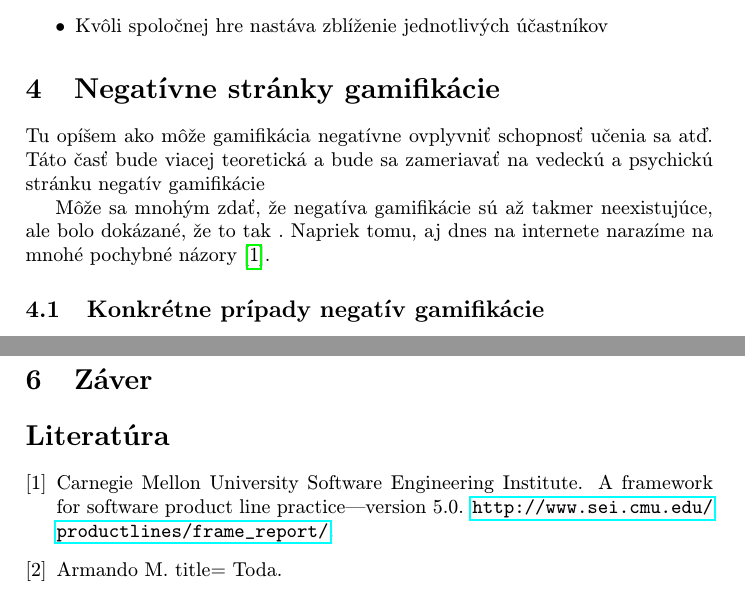
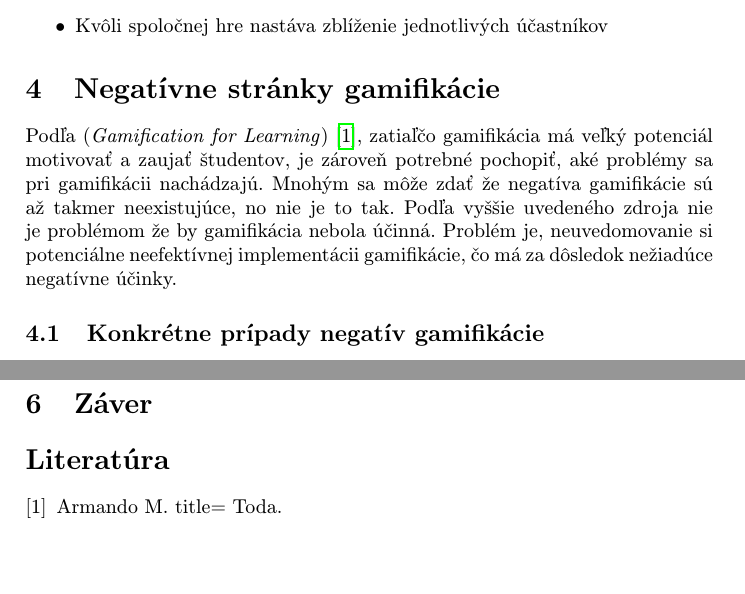
Before and after one commit to robo97/MIP, a LaTeX paper (clanok.tex): two parts of pages 2 and 3 of 3, joined at a grey line, cut so that both start at the same text, the shorter picture padded with empty space. Compiled offline with pdfLaTeX.

Commit message:
Negativne ucinky gamif. 1

```diff
--- a/clanok.tex
+++ b/clanok.tex
@@ -73,12 +73,7 @@ Použitie kvízov na interaktívne vzdelávanie.
 
 
 \section{Negatívne stránky gamifikácie} \label{NegativnaGamifikacia}
-
-
-Tu opíšem ako môže gamifikácia negatívne ovplyvniť schopnosť učenia sa atď.
-Táto časť bude viacej teoretická a bude sa zameriavať na vedeckú a psychickú stránku negatív gamifikácie
-
-Môže sa mnohým zdať, že negatíva gamifikácie sú až takmer neexistujúce, ale bolo dokázané, že to tak . Napriek tomu, aj dnes na internete narazíme na mnohé pochybné názory \cite{PLP-Framework}.
+ Podľa (\emph{Gamification for Learning})~\cite{10.1007/978-3-319-97934-2_9}, zatiaľčo gamifikácia má veľký potenciál motivovať a zaujať študentov, je zároveň potrebné pochopiť, aké problémy sa pri gamifikácii nachádzajú. Mnohým sa môže zdať že negatíva gamifikácie sú až takmer neexistujúce, no nie je to tak. Podľa vyššie uvedeného zdroja nie je problémom že by gamifikácia nebola účinná. Problém je, neuvedomovanie si potenciálne neefektívnej implementácii gamifikácie, čo má za dôsledok nežiadúce negatívne účinky.
 
 
 \subsection{Konkrétne prípady negatív gamifikácie} \label{NegativnePriklady}
```
